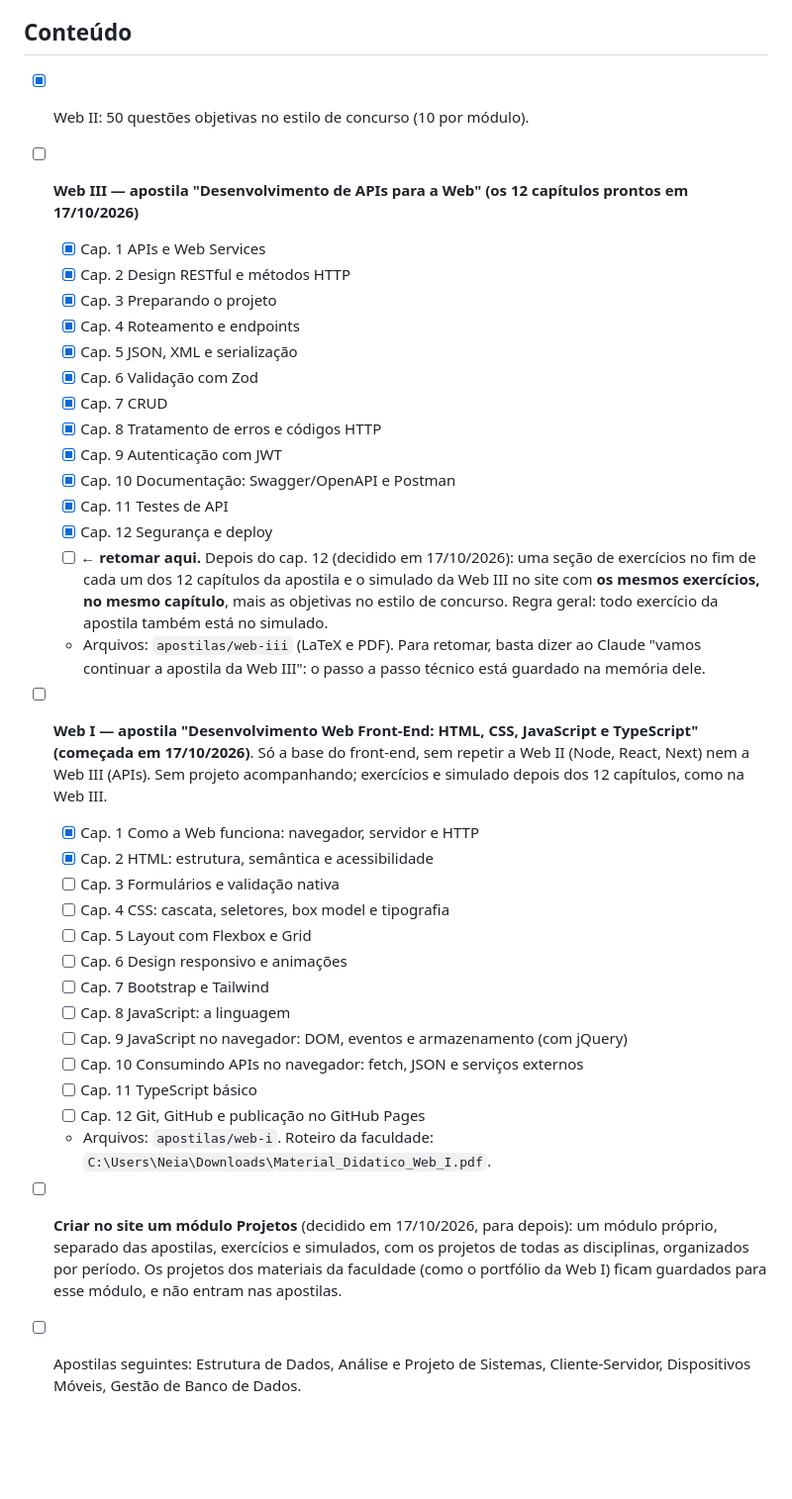
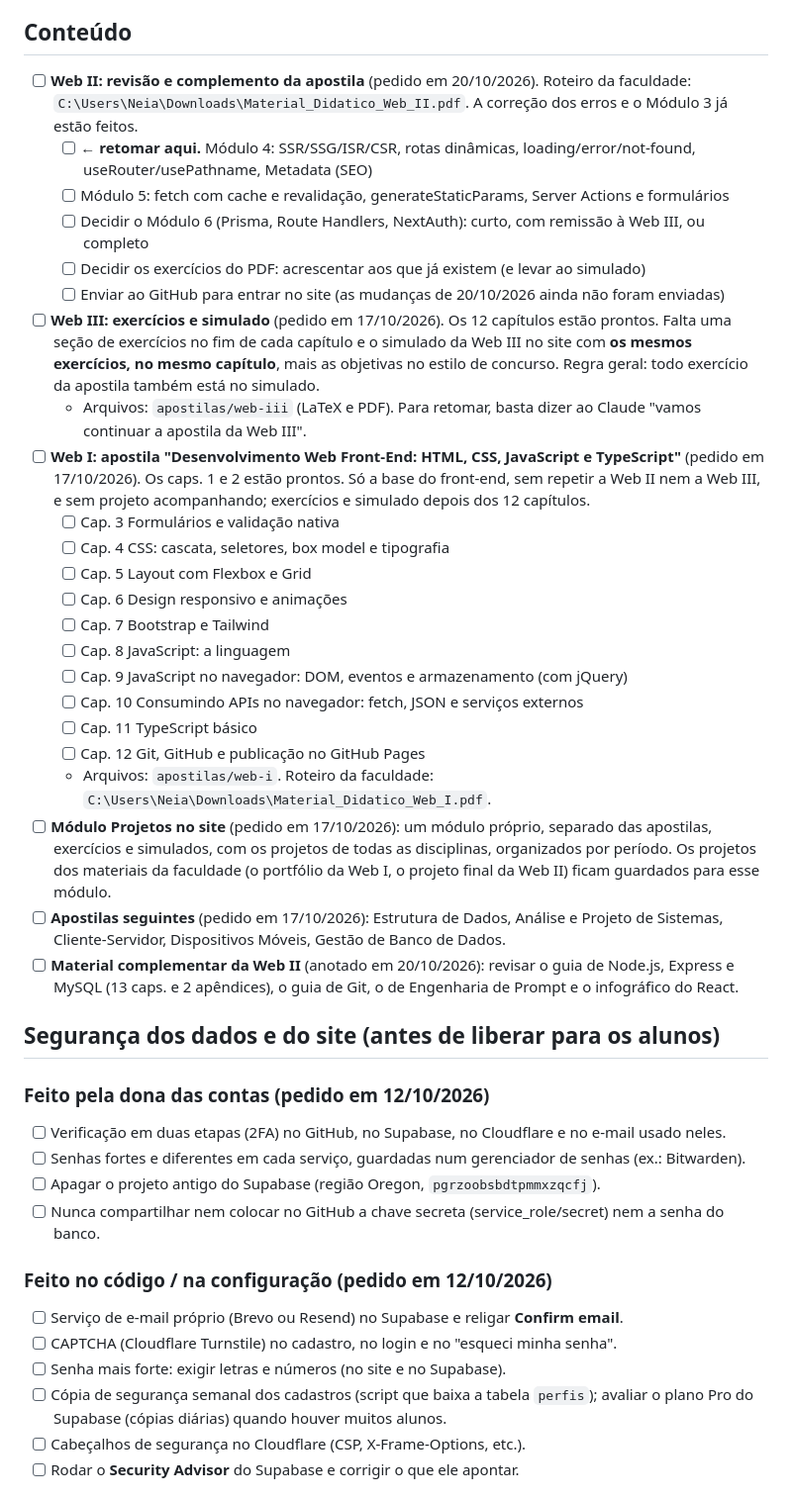
Before and after one commit to tecprotecnologias-dev/Hub-de-Estudos, a Markdown page: PROXIMOS-PASSOS.md, the part around one of its changes. Shown at 99% size. Drawn GitHub-style; blank space fills up the shorter version.

Commit message:
Próximos passos: só o que falta fazer, com a data de cada pedido
Co-Authored-By: Claude Opus 5.5 <noreply@anthropic.com>

```diff
--- a/PROXIMOS-PASSOS.md
+++ b/PROXIMOS-PASSOS.md
@@ -48,24 +7,15 @@ O navegador precisa baixar o código do site para mostrá-lo, então **não exis
 
 ## Conteúdo
-- [x] Web II: 50 questões objetivas no estilo de concurso (10 por módulo).
-- [ ] **Web III — apostila "Desenvolvimento de APIs para a Web" (os 12 capítulos prontos em 17/10/2026)**
-  - [x] Cap. 1 APIs e Web Services
-  - [x] Cap. 2 Design RESTful e métodos HTTP
-  - [x] Cap. 3 Preparando o projeto
-  - [x] Cap. 4 Roteamento e endpoints
-  - [x] Cap. 5 JSON, XML e serialização
-  - [x] Cap. 6 Validação com Zod
-  - [x] Cap. 7 CRUD
-  - [x] Cap. 8 Tratamento de erros e códigos HTTP
-  - [x] Cap. 9 Autenticação com JWT
-  - [x] Cap. 10 Documentação: Swagger/OpenAPI e Postman
-  - [x] Cap. 11 Testes de API
-  - [x] Cap. 12 Segurança e deploy
-  - [ ] **← retomar aqui.** Depois do cap. 12 (decidido em 17/10/2026): uma seção de exercícios no fim de cada um dos 12 capítulos da apostila e o simulado da Web III no site com **os mesmos exercícios, no mesmo capítulo**, mais as objetivas no estilo de concurso. Regra geral: todo exercício da apostila também está no simulado.
-  - Arquivos: `apostilas/web-iii` (LaTeX e PDF). Para retomar, basta dizer ao Claude "vamos continuar a apostila da Web III": o passo a passo técnico está guardado na memória dele.
-- [ ] **Web I — apostila "Desenvolvimento Web Front-End: HTML, CSS, JavaScript e TypeScript" (começada em 17/10/2026)**. Só a base do front-end, sem repetir a Web II (Node, React, Next) nem a Web III (APIs). Sem projeto acompanhando; exercícios e simulado depois dos 12 capítulos, como na Web III.
-  - [x] Cap. 1 Como a Web funciona: navegador, servidor e HTTP
-  - [x] Cap. 2 HTML: estrutura, semântica e acessibilidade
+
+- [ ] **Web II: revisão e complemento da apostila** (pedido em 20/10/2026). Roteiro da faculdade: `C:\Users\Neia\Downloads\Material_Didatico_Web_II.pdf`. A correção dos erros e o Módulo 3 já estão feitos.
+  - [ ] **← retomar aqui.** Módulo 4: SSR/SSG/ISR/CSR, rotas dinâmicas, loading/error/not-found, useRouter/usePathname, Metadata (SEO)
+  - [ ] Módulo 5: fetch com cache e revalidação, generateStaticParams, Server Actions e formulários
+  - [ ] Decidir o Módulo 6 (Prisma, Route Handlers, NextAuth): curto, com remissão à Web III, ou completo
+  - [ ] Decidir os exercícios do PDF: acrescentar aos que já existem (e levar ao simulado)
+  - [ ] Enviar ao GitHub para entrar no site (as mudanças de 20/10/2026 ainda não foram enviadas)
+- [ ] **Web III: exercícios e simulado** (pedido em 17/10/2026). Os 12 capítulos estão prontos. Falta uma seção de exercícios no fim de cada capítulo e o simulado da Web III no site com **os mesmos exercícios, no mesmo capítulo**, mais as objetivas no estilo de concurso. Regra geral: todo exercício da apostila também está no simulado.
+  - Arquivos: `apostilas/web-iii` (LaTeX e PDF). Para retomar, basta dizer ao Claude "vamos continuar a apostila da Web III".
+- [ ] **Web I: apostila "Desenvolvimento Web Front-End: HTML, CSS, JavaScript e TypeScript"** (pedido em 17/10/2026). Os caps. 1 e 2 estão prontos. Só a base do front-end, sem repetir a Web II nem a Web III, e sem projeto acompanhando; exercícios e simulado depois dos 12 capítulos.
   - [ ] Cap. 3 Formulários e validação nativa
   - [ ] Cap. 4 CSS: cascata, seletores, box model e tipografia
   - [ ] Cap. 5 Layout com Flexbox e Grid
@@ -77,5 +27,23 @@ O navegador precisa baixar o código do site para mostrá-lo, então **não exis
   - [ ] Cap. 11 TypeScript básico
   - [ ] Cap. 12 Git, GitHub e publicação no GitHub Pages
   - Arquivos: `apostilas/web-i`. Roteiro da faculdade: `C:\Users\Neia\Downloads\Material_Didatico_Web_I.pdf`.
-- [ ] **Criar no site um módulo Projetos** (decidido em 17/10/2026, para depois): um módulo próprio, separado das apostilas, exercícios e simulados, com os projetos de todas as disciplinas, organizados por período. Os projetos dos materiais da faculdade (como o portfólio da Web I) ficam guardados para esse módulo, e não entram nas apostilas.
-- [ ] Apostilas seguintes: Estrutura de Dados, Análise e Projeto de Sistemas, Cliente-Servidor, Dispositivos Móveis, Gestão de Banco de Dados.
+- [ ] **Módulo Projetos no site** (pedido em 17/10/2026): um módulo próprio, separado das apostilas, exercícios e simulados, com os projetos de todas as disciplinas, organizados por período. Os projetos dos materiais da faculdade (o portfólio da Web I, o projeto final da Web II) ficam guardados para esse módulo.
+- [ ] **Apostilas seguintes** (pedido em 17/10/2026): Estrutura de Dados, Análise e Projeto de Sistemas, Cliente-Servidor, Dispositivos Móveis, Gestão de Banco de Dados.
+- [ ] **Material complementar da Web II** (anotado em 20/10/2026): revisar o guia de Node.js, Express e MySQL (13 caps. e 2 apêndices), o guia de Git, o de Engenharia de Prompt e o infográfico do React.
+
+## Segurança dos dados e do site (antes de liberar para os alunos)
+
+### Feito pela dona das contas (pedido em 12/10/2026)
+- [ ] Verificação em duas etapas (2FA) no GitHub, no Supabase, no Cloudflare e no e-mail usado neles.
+- [ ] Senhas fortes e diferentes em cada serviço, guardadas num gerenciador de senhas (ex.: Bitwarden).
+- [ ] Apagar o projeto antigo do Supabase (região Oregon, `pgrzoobsbdtpmmxzqcfj`).
+- [ ] Nunca compartilhar nem colocar no GitHub a chave secreta (service_role/secret) nem a senha do banco.
+
+### Feito no código / na configuração (pedido em 12/10/2026)
+- [ ] Serviço de e-mail próprio (Brevo ou Resend) no Supabase e religar **Confirm email**.
+- [ ] CAPTCHA (Cloudflare Turnstile) no cadastro, no login e no "esqueci minha senha".
+- [ ] Senha mais forte: exigir letras e números (no site e no Supabase).
+- [ ] Cópia de segurança semanal dos cadastros (script que baixa a tabela `perfis`); avaliar o plano Pro do Supabase (cópias diárias) quando houver muitos alunos.
+- [ ] Cabeçalhos de segurança no Cloudflare (CSP, X-Frame-Options, etc.).
+- [ ] Rodar o **Security Advisor** do Supabase e corrigir o que ele apontar.
+
```
Also changed, not shown: other parts of PROXIMOS-PASSOS.md (+26 -44 lines).
